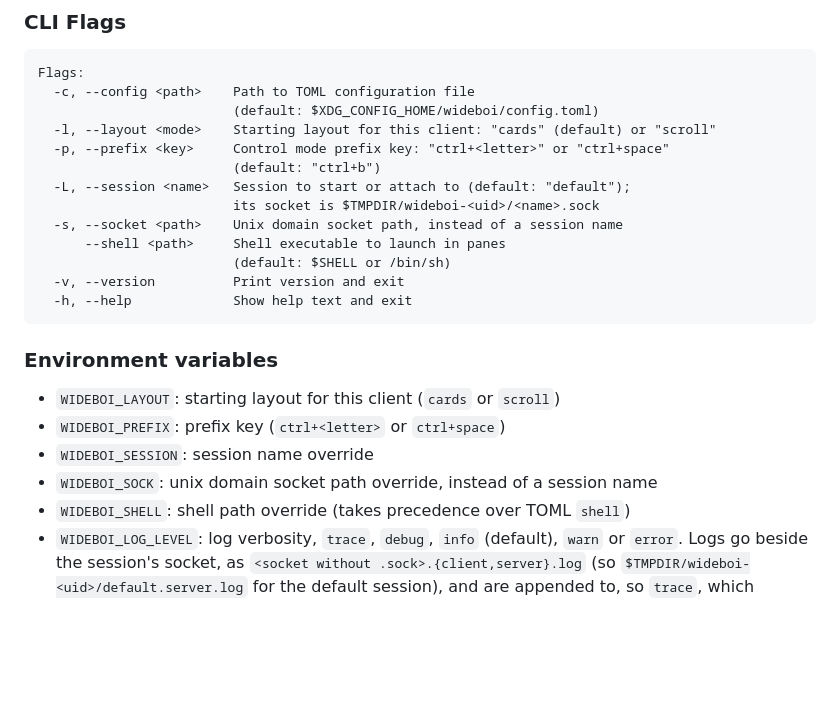
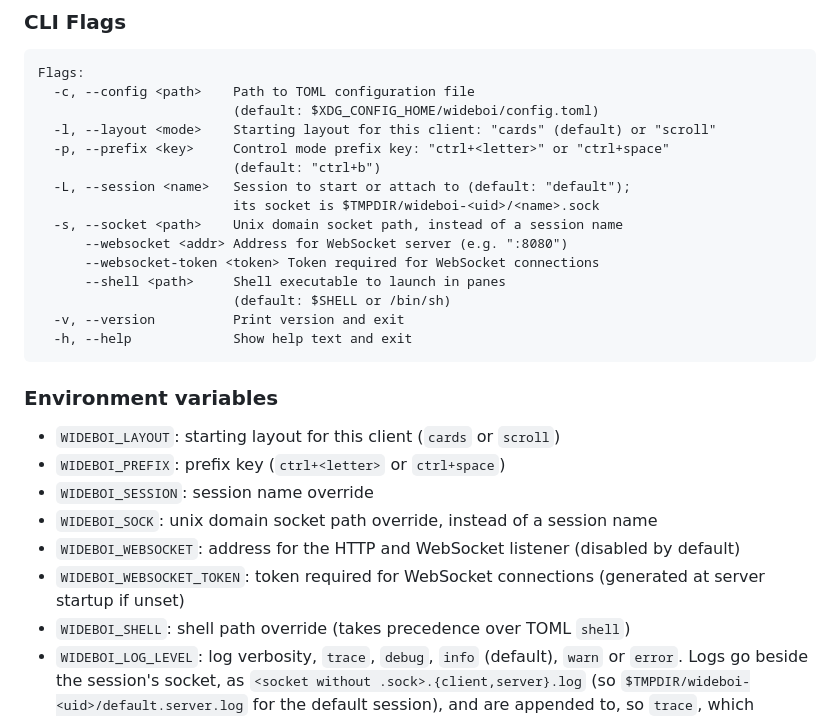
Before and after one commit to lmorchard/wideboi, a Markdown page: README.md, the part around one of its changes. Rendered like a GitHub page; blank space fills up the shorter version.

```diff
--- a/README.md
+++ b/README.md
@@ -259,6 +278,8 @@ Flags:
   -L, --session <name>   Session to start or attach to (default: "default");
                          its socket is $TMPDIR/wideboi-<uid>/<name>.sock
   -s, --socket <path>    Unix domain socket path, instead of a session name
+      --websocket <addr> Address for WebSocket server (e.g. ":8080")
+      --websocket-token <token> Token required for WebSocket connections
       --shell <path>     Shell executable to launch in panes
                          (default: $SHELL or /bin/sh)
   -v, --version          Print version and exit
@@ -271,6 +292,8 @@ Flags:
 - `WIDEBOI_PREFIX`: prefix key (`ctrl+<letter>` or `ctrl+space`)
 - `WIDEBOI_SESSION`: session name override
 - `WIDEBOI_SOCK`: unix domain socket path override, instead of a session name
+- `WIDEBOI_WEBSOCKET`: address for the HTTP and WebSocket listener (disabled by default)
+- `WIDEBOI_WEBSOCKET_TOKEN`: token required for WebSocket connections (generated at server startup if unset)
 - `WIDEBOI_SHELL`: shell path override (takes precedence over TOML `shell`)
 - `WIDEBOI_LOG_LEVEL`: log verbosity, `trace`, `debug`, `info` (default), `warn` or `error`. Logs go beside the session's socket, as `<socket without .sock>.{client,server}.log` (so `$TMPDIR/wideboi-<uid>/default.server.log` for the default session), and are appended to, so `trace`, which records every message a client receives, is for chasing something specific
 - `SHELL`: default shell path (used when shell is not set in config)
```
Also changed, not shown: other parts of README.md (+38 -19 lines).
